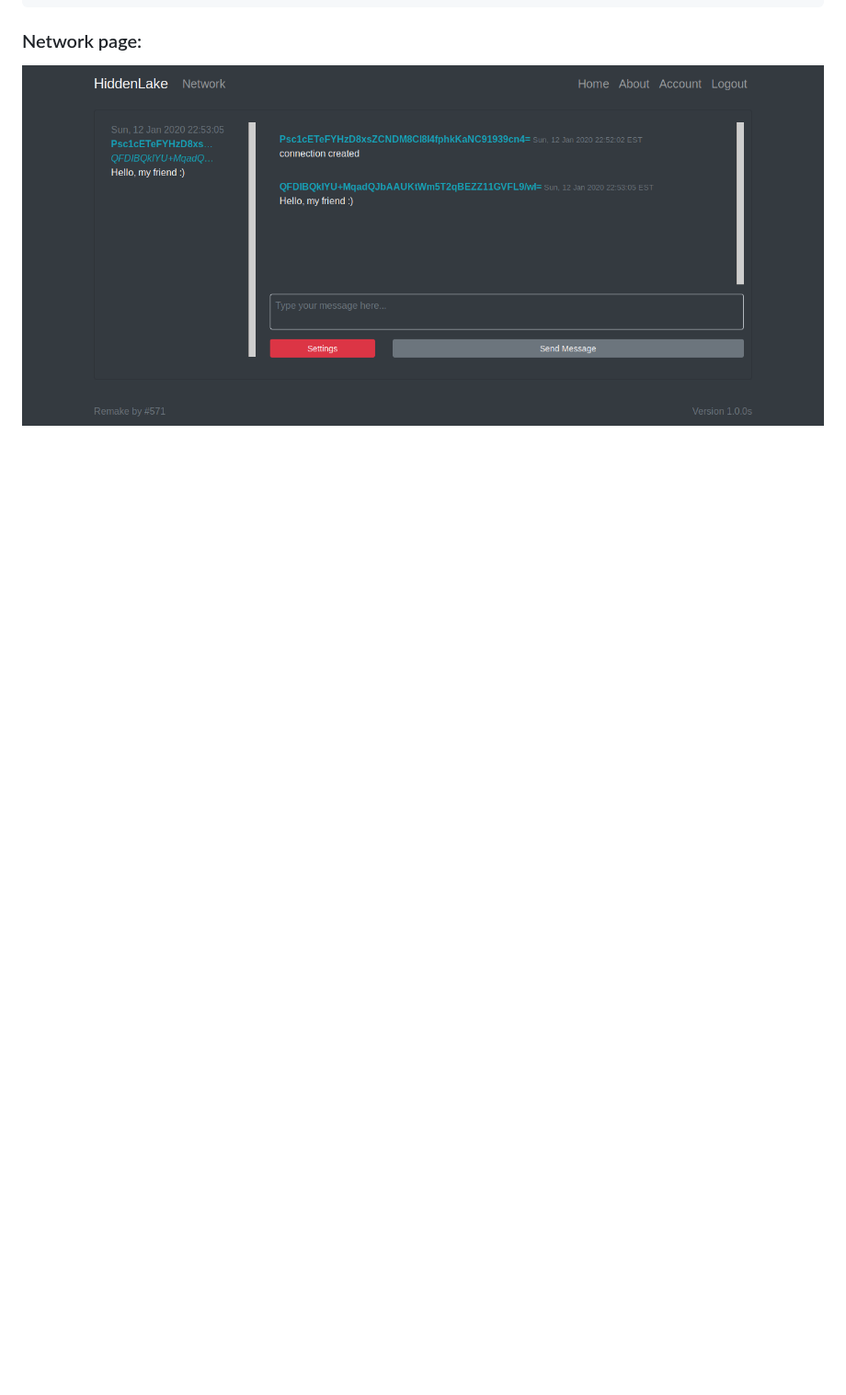
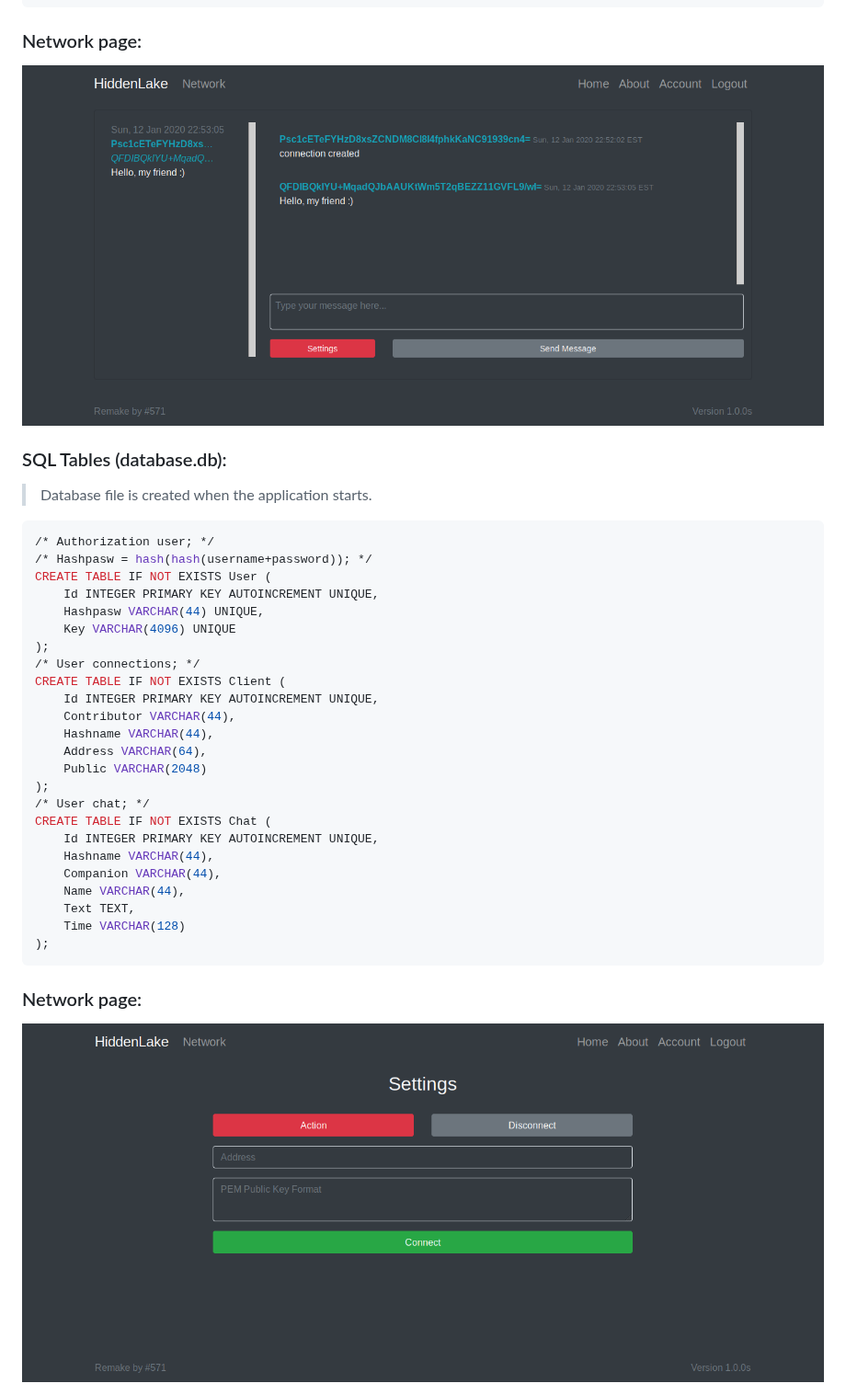
Before and after one commit to number571/hidden-lake, a Markdown page: README.md, the part around the change. Shown at 92% size. GitHub-like rendering; pictures changed too: images/HiddenLake5.png (added); blank space fills up the shorter version.

````diff
--- a/README.md
+++ b/README.md
@@ -63,3 +63,35 @@
 
 ### Network page:
 <img src="/images/HiddenLake4.png" alt="NetworkPage"/>
+
+### SQL Tables (database.db):
+> Database file is created when the application starts.
+```sql
+/* Authorization user; */
+/* Hashpasw = hash(hash(username+password)); */
+CREATE TABLE IF NOT EXISTS User (
+    Id INTEGER PRIMARY KEY AUTOINCREMENT UNIQUE,
+    Hashpasw VARCHAR(44) UNIQUE,
+    Key VARCHAR(4096) UNIQUE
+);
+/* User connections; */
+CREATE TABLE IF NOT EXISTS Client (
+    Id INTEGER PRIMARY KEY AUTOINCREMENT UNIQUE,
+    Contributor VARCHAR(44),
+    Hashname VARCHAR(44),
+    Address VARCHAR(64),
+    Public VARCHAR(2048)
+);
+/* User chat; */
+CREATE TABLE IF NOT EXISTS Chat (
+    Id INTEGER PRIMARY KEY AUTOINCREMENT UNIQUE,
+    Hashname VARCHAR(44),
+    Companion VARCHAR(44),
+    Name VARCHAR(44),
+    Text TEXT,
+    Time VARCHAR(128)
+);
+```
+
+### Network page:
+<img src="/images/HiddenLake5.png" alt="SettingsPage"/>
````
Also changed, not shown: 4 other files.
